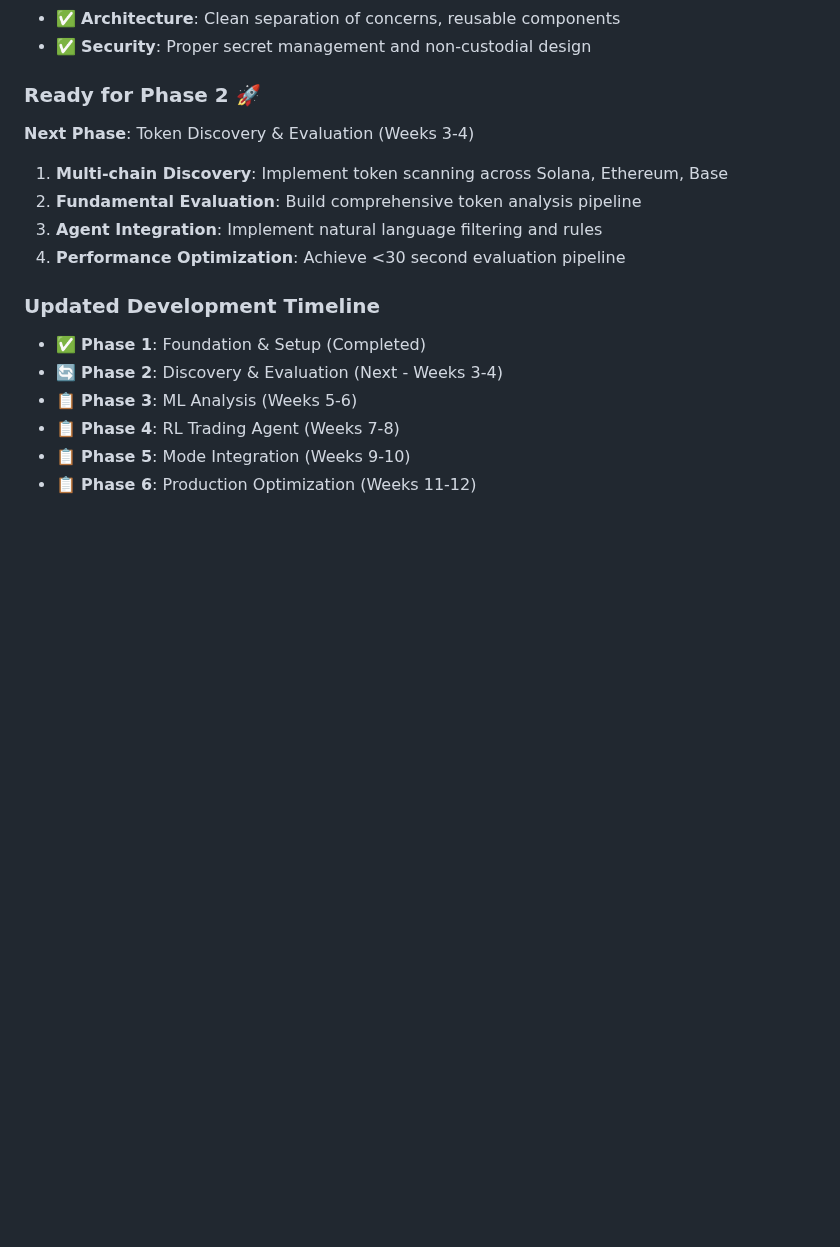
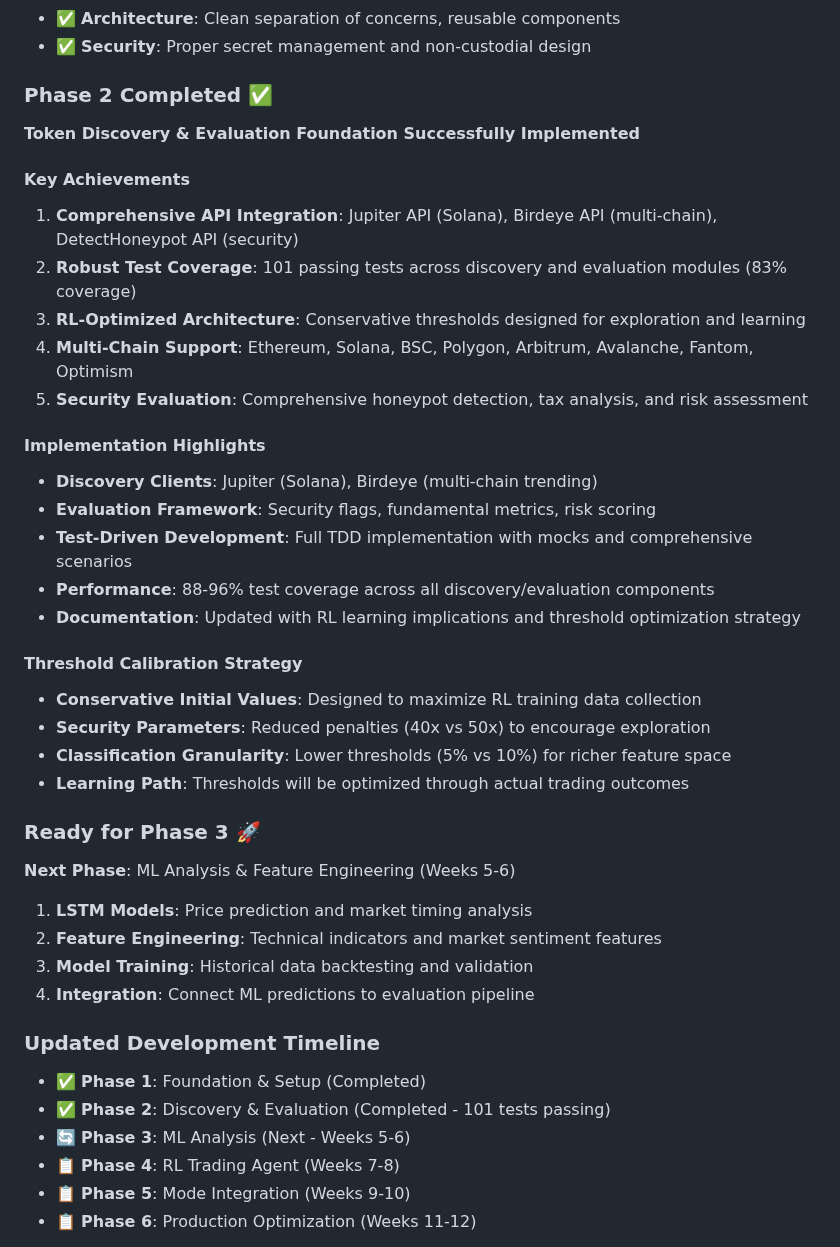
Before and after one commit to daniqan/shyvr-auto, a Markdown page: docs/PROGRESS.md, the part around the change. Drawn GitHub-style; blank space fills up the shorter version.

```diff
--- a/docs/PROGRESS.md
+++ b/docs/PROGRESS.md
@@ -1148,17 +1148,40 @@ def test_memory_usage_under_load():
 - ✅ **Architecture**: Clean separation of concerns, reusable components
 - ✅ **Security**: Proper secret management and non-custodial design
 
-### **Ready for Phase 2** 🚀
-**Next Phase**: Token Discovery & Evaluation (Weeks 3-4)
-1. **Multi-chain Discovery**: Implement token scanning across Solana, Ethereum, Base
-2. **Fundamental Evaluation**: Build comprehensive token analysis pipeline
-3. **Agent Integration**: Implement natural language filtering and rules
-4. **Performance Optimization**: Achieve <30 second evaluation pipeline
+### **Phase 2 Completed** ✅
+**Token Discovery & Evaluation Foundation Successfully Implemented**
+
+#### **Key Achievements**
+1. **Comprehensive API Integration**: Jupiter API (Solana), Birdeye API (multi-chain), DetectHoneypot API (security)
+2. **Robust Test Coverage**: 101 passing tests across discovery and evaluation modules (83% coverage)
+3. **RL-Optimized Architecture**: Conservative thresholds designed for exploration and learning
+4. **Multi-Chain Support**: Ethereum, Solana, BSC, Polygon, Arbitrum, Avalanche, Fantom, Optimism
+5. **Security Evaluation**: Comprehensive honeypot detection, tax analysis, and risk assessment
+
+#### **Implementation Highlights**
+- **Discovery Clients**: Jupiter (Solana), Birdeye (multi-chain trending)
+- **Evaluation Framework**: Security flags, fundamental metrics, risk scoring
+- **Test-Driven Development**: Full TDD implementation with mocks and comprehensive scenarios
+- **Performance**: 88-96% test coverage across all discovery/evaluation components
+- **Documentation**: Updated with RL learning implications and threshold optimization strategy
+
+#### **Threshold Calibration Strategy**
+- **Conservative Initial Values**: Designed to maximize RL training data collection
+- **Security Parameters**: Reduced penalties (40x vs 50x) to encourage exploration
+- **Classification Granularity**: Lower thresholds (5% vs 10%) for richer feature space
+- **Learning Path**: Thresholds will be optimized through actual trading outcomes
+
+### **Ready for Phase 3** 🚀
+**Next Phase**: ML Analysis & Feature Engineering (Weeks 5-6)
+1. **LSTM Models**: Price prediction and market timing analysis
+2. **Feature Engineering**: Technical indicators and market sentiment features
+3. **Model Training**: Historical data backtesting and validation
+4. **Integration**: Connect ML predictions to evaluation pipeline
 
 ### **Updated Development Timeline**
 - ✅ **Phase 1**: Foundation & Setup (Completed)
-- 🔄 **Phase 2**: Discovery & Evaluation (Next - Weeks 3-4)
-- 📋 **Phase 3**: ML Analysis (Weeks 5-6)
+- ✅ **Phase 2**: Discovery & Evaluation (Completed - 101 tests passing)
+- 🔄 **Phase 3**: ML Analysis (Next - Weeks 5-6)
 - 📋 **Phase 4**: RL Trading Agent (Weeks 7-8)
 - 📋 **Phase 5**: Mode Integration (Weeks 9-10)
 - 📋 **Phase 6**: Production Optimization (Weeks 11-12)
```
Also changed, not shown: docs/API_DISCOVERY_PHASE2.md (+35 -0 lines), docs/CLAUDE.md (+25 -0 lines).
